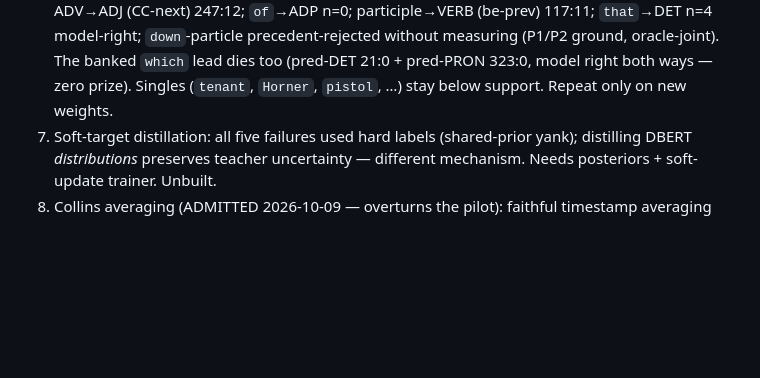
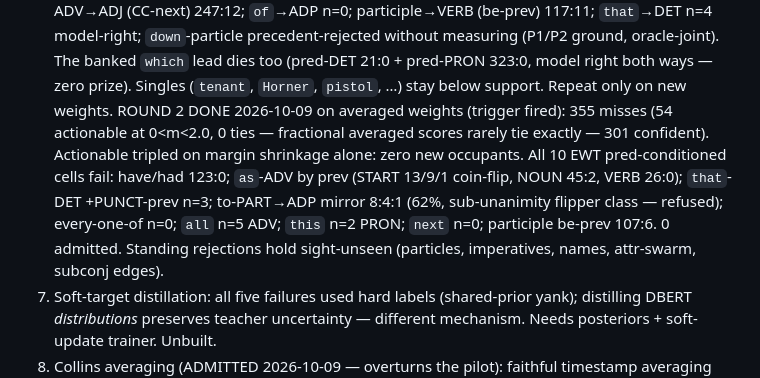
Before and after one commit to jonathanmorley/tree-sitter-english, a Markdown page: AGENTS.md, the part around the change. Drawn GitHub-style; blank space fills up the shorter version.

Commit message:
Re-mining round 2: 0 admitted (10 cells fail, gate-zone inflated not occupied)

```diff
--- a/AGENTS.md
+++ b/AGENTS.md
@@ -1081,6 +1081,17 @@ suspect; item 4 proceeds with its own bars.
    lead dies too (pred-DET 21:0 + pred-PRON 323:0, model right
    both ways — zero prize). Singles (`tenant`, `Horner`,
    `pistol`, …) stay below support. Repeat only on new weights.
+   ROUND 2 DONE 2026-10-09 on averaged weights (trigger fired):
+   355 misses (54 actionable at 0<m<2.0, 0 ties — fractional
+   averaged scores rarely tie exactly — 301 confident). Actionable
+   tripled on margin shrinkage alone: zero new occupants. All 10
+   EWT pred-conditioned cells fail: have/had 123:0; `as`-ADV by
+   prev (START 13/9/1 coin-flip, NOUN 45:2, VERB 26:0); `that`-DET
+   +PUNCT-prev n=3; to-PART→ADP mirror 8:4:1 (62%, sub-unanimity
+   flipper class — refused); every-one-of n=0; `all` n=5 ADV;
+   `this` n=2 PRON; `next` n=0; participle be-prev 107:6.
+   0 admitted. Standing rejections hold sight-unseen (particles,
+   imperatives, names, attr-swarm, subconj edges).
 7. Soft-target distillation: all five failures used hard
    labels (shared-prior yank); distilling DBERT *distributions*
    preserves teacher uncertainty — different mechanism.
```
